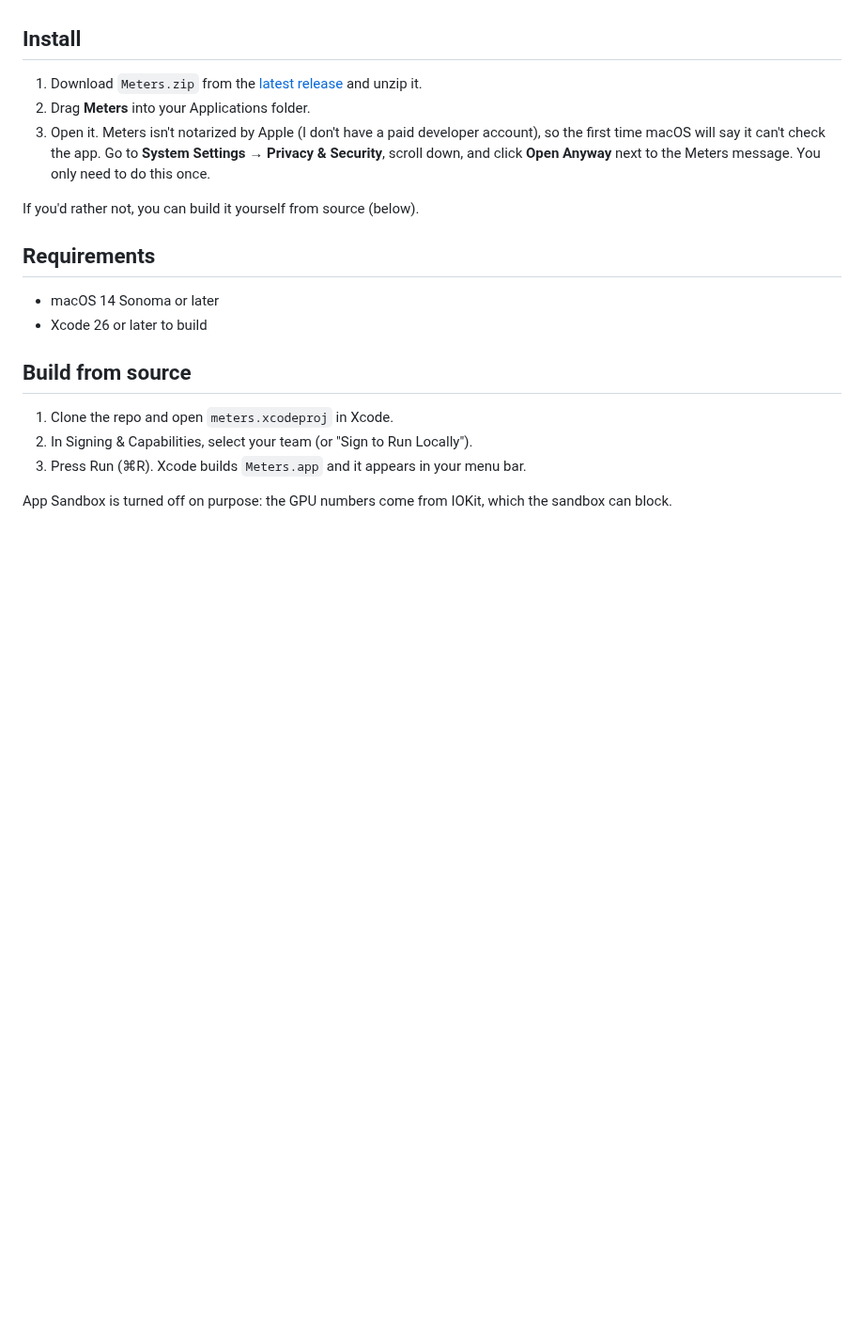
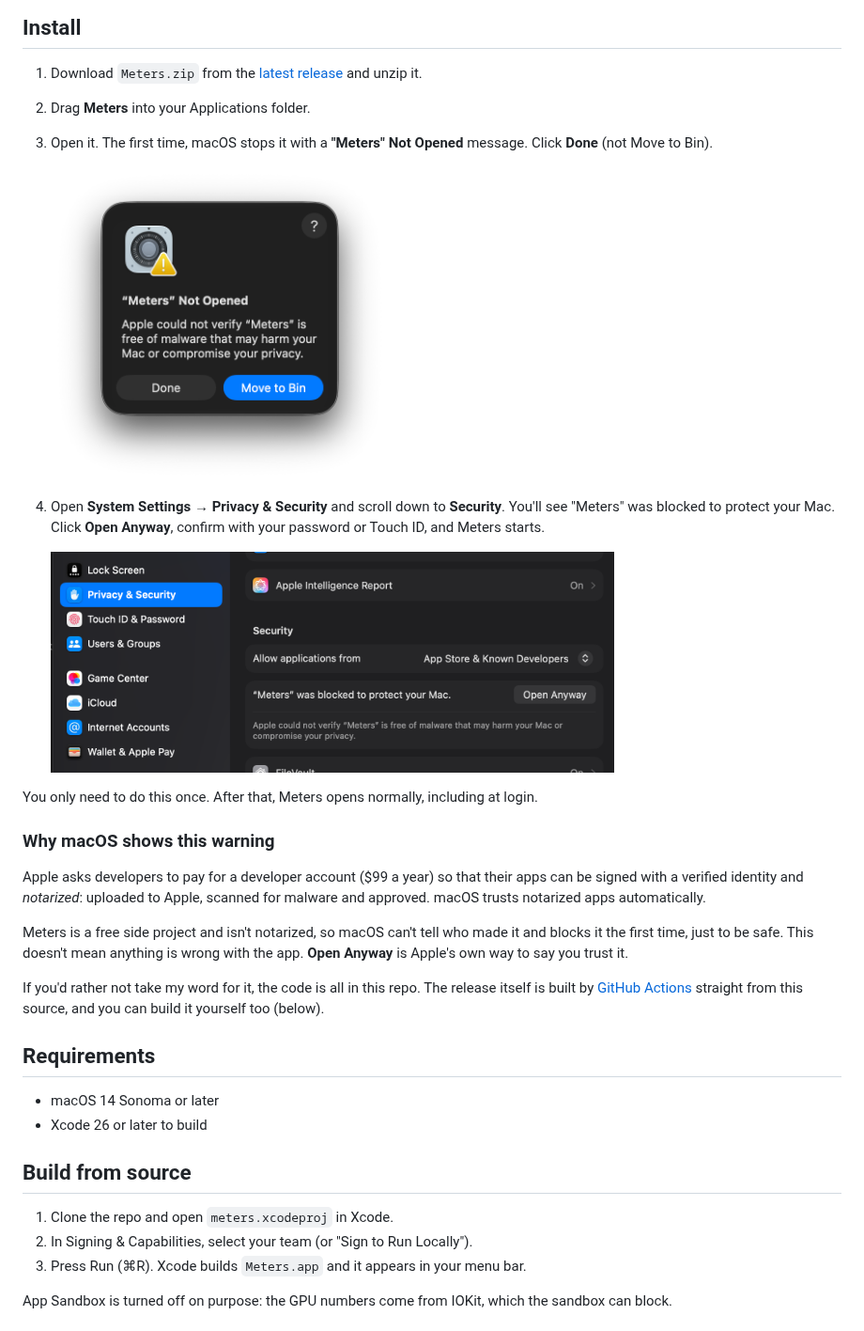
Before and after one commit to yashwant-das/meters, a Markdown page: README.md, the part around the change. Shown at 94% size. GitHub-like rendering; pictures changed too: docs/install-blocked.png (added), docs/install-open-anyway.png (added); blank space fills up the shorter version.

Commit message:
Show the first-launch steps in the README and explain the warning
Add screenshots of the "Not Opened" dialog and the Open Anyway button,
and a short section on why macOS blocks apps that aren't notarized.

Co-Authored-By: Claude Opus 5.5 (1M context) <noreply@anthropic.com>
Claude-Session: https://claude.ai/code/session_01CzhzR81AtmkysFCg6MPuCF

```diff
--- a/README.md
+++ b/README.md
@@ -36,9 +36,23 @@ I run LLMs locally on my Mac, and I wanted to see what they were doing to it: ho
 
 1. Download `Meters.zip` from the [latest release](https://github.com/yashwant-das/meters/releases/latest) and unzip it.
 2. Drag **Meters** into your Applications folder.
-3. Open it. Meters isn't notarized by Apple (I don't have a paid developer account), so the first time macOS will say it can't check the app. Go to **System Settings → Privacy & Security**, scroll down, and click **Open Anyway** next to the Meters message. You only need to do this once.
+3. Open it. The first time, macOS stops it with a **"Meters" Not Opened** message. Click **Done** (not Move to Bin).
 
-If you'd rather not, you can build it yourself from source (below).
+   <img src="docs/install-blocked.png" alt="macOS message: Meters Not Opened. Apple could not verify Meters is free of malware." width="360">
+
+4. Open **System Settings → Privacy & Security** and scroll down to **Security**. You'll see "Meters" was blocked to protect your Mac. Click **Open Anyway**, confirm with your password or Touch ID, and Meters starts.
+
+   <img src="docs/install-open-anyway.png" alt="Privacy & Security settings showing Meters was blocked, with an Open Anyway button" width="600">
+
+You only need to do this once. After that, Meters opens normally, including at login.
+
+### Why macOS shows this warning
+
+Apple asks developers to pay for a developer account ($99 a year) so that their apps can be signed with a verified identity and *notarized*: uploaded to Apple, scanned for malware and approved. macOS trusts notarized apps automatically.
+
+Meters is a free side project and isn't notarized, so macOS can't tell who made it and blocks it the first time, just to be safe. This doesn't mean anything is wrong with the app. **Open Anyway** is Apple's own way to say you trust it.
+
+If you'd rather not take my word for it, the code is all in this repo. The release itself is built by [GitHub Actions](.github/workflows/release.yml) straight from this source, and you can build it yourself too (below).
 
 ## Requirements
 
```
